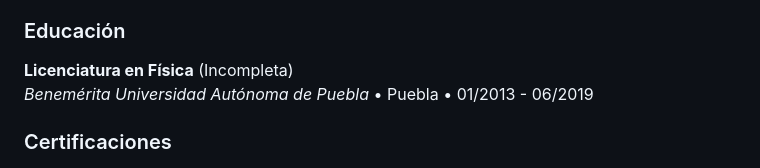
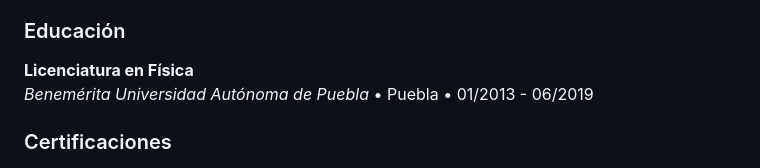
Before and after one commit to maxlopvaz/portafolio, a Markdown page: README.md, the part around the change. Drawn GitHub-style.

```diff
--- a/README.md
+++ b/README.md
@@ -54,7 +54,7 @@ En mi rol como Administrador de Base de Datos y Contabilidad en Mármol y Canter
 
 ### Educación
 
-**Licenciatura en Física** (Incompleta)
+**Licenciatura en Física**
 _Benemérita Universidad Autónoma de Puebla_ • Puebla • 01/2013 - 06/2019
 
 ### Certificaciones
```
